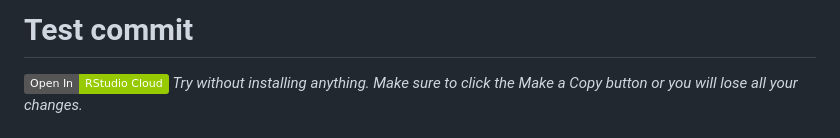
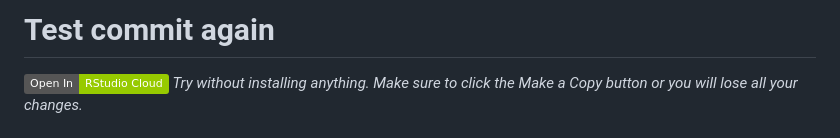
Before and after one commit to johnratcliff/QuartoSimpleTemplate, a Markdown page: README.md, the part around the change. Drawn GitHub-style; badges without logos.

```diff
--- a/README.md
+++ b/README.md
@@ -1,4 +1,4 @@
-# Test commit
+# Test commit again
 
 [![](https://img.shields.io/badge/Open%20In-RStudio%20Cloud-green)](https://rstudio.cloud/content/4771757) *Try without installing anything. Make sure to click the Make a Copy button or you will lose all your changes.*
 
```
